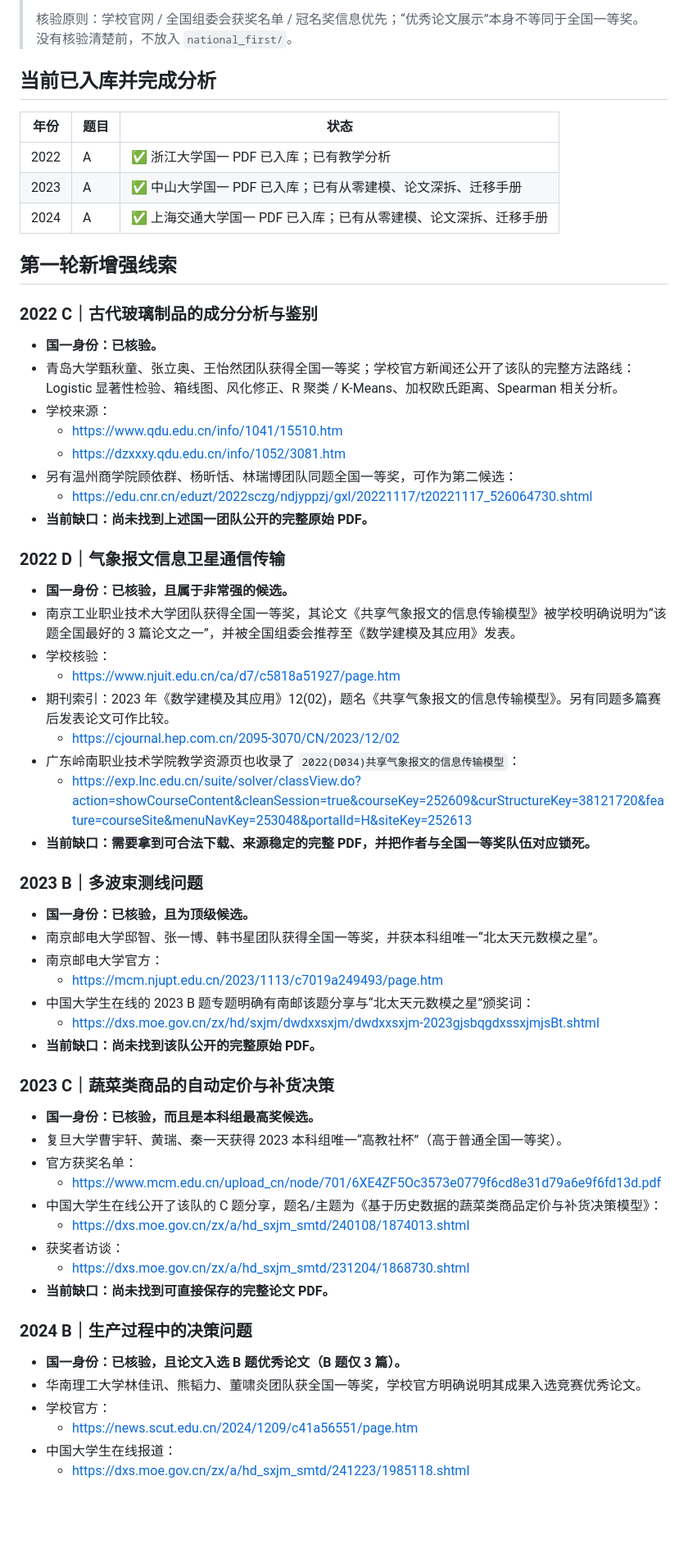
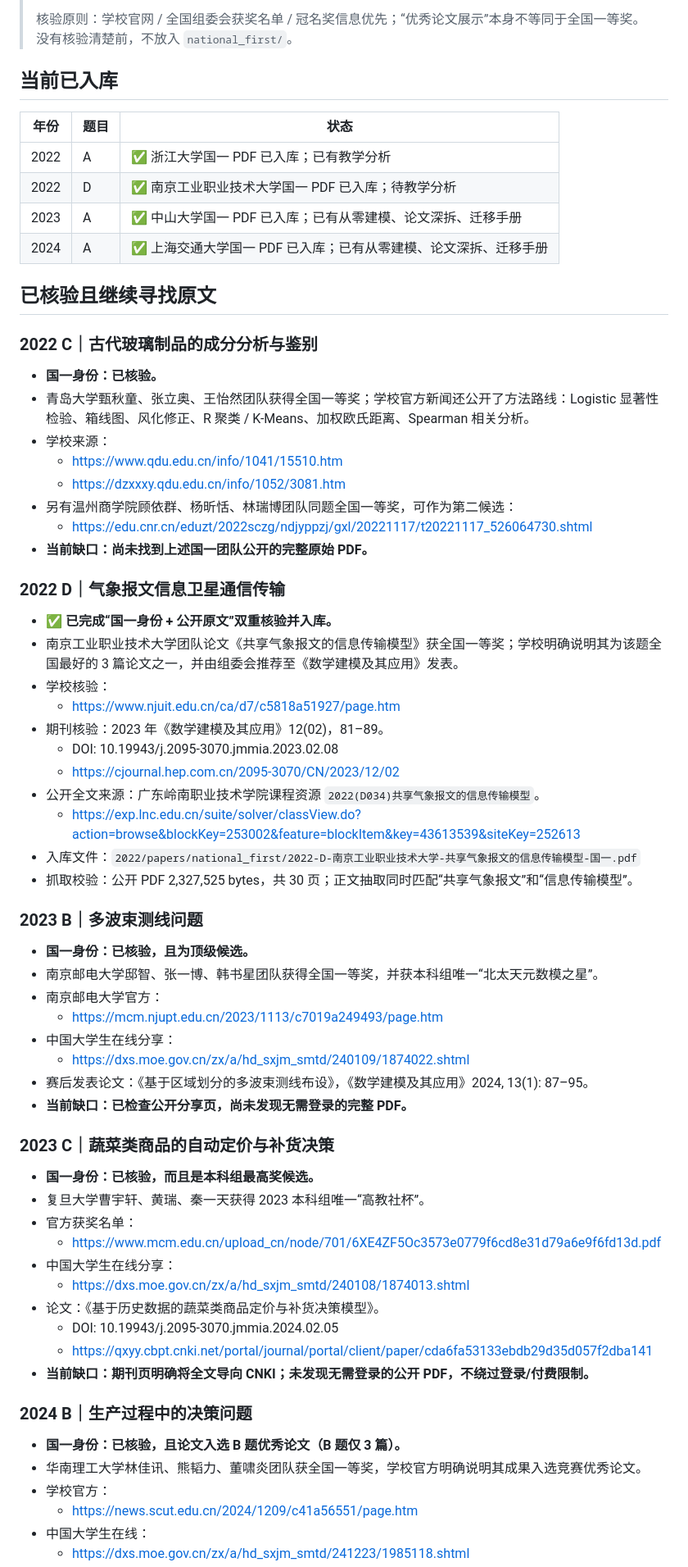
Before and after one commit to LiZufan001/MathModelingStudy, a Markdown page: problems/CUMCM/NATIONAL_FIRST_SEARCH_TRACKER.md, the part around one of its changes. Shown at 82% size. Rendered like a GitHub page; blank space fills up the shorter version.

Commit message:
docs: update national-first search tracker after 2022 D import

```diff
--- a/problems/CUMCM/NATIONAL_FIRST_SEARCH_TRACKER.md
+++ b/problems/CUMCM/NATIONAL_FIRST_SEARCH_TRACKER.md
@@ -4,20 +4,21 @@
 >
 > 核验原则：学校官网 / 全国组委会获奖名单 / 冠名奖信息优先；“优秀论文展示”本身不等同于全国一等奖。没有核验清楚前，不放入 `national_first/`。
 
-## 当前已入库并完成分析
+## 当前已入库
 
 | 年份 | 题目 | 状态 |
 |---|---|---|
 | 2022 | A | ✅ 浙江大学国一 PDF 已入库；已有教学分析 |
+| 2022 | D | ✅ 南京工业职业技术大学国一 PDF 已入库；待教学分析 |
 | 2023 | A | ✅ 中山大学国一 PDF 已入库；已有从零建模、论文深拆、迁移手册 |
 | 2024 | A | ✅ 上海交通大学国一 PDF 已入库；已有从零建模、论文深拆、迁移手册 |
 
-## 第一轮新增强线索
+## 已核验且继续寻找原文
 
 ### 2022 C｜古代玻璃制品的成分分析与鉴别
 
 - **国一身份：已核验。**
-- 青岛大学甄秋童、张立奥、王怡然团队获得全国一等奖；学校官方新闻还公开了该队的完整方法路线：Logistic 显著性检验、箱线图、风化修正、R 聚类 / K-Means、加权欧氏距离、Spearman 相关分析。
+- 青岛大学甄秋童、张立奥、王怡然团队获得全国一等奖；学校官方新闻还公开了方法路线：Logistic 显著性检验、箱线图、风化修正、R 聚类 / K-Means、加权欧氏距离、Spearman 相关分析。
 - 学校来源：
   - https://www.qdu.edu.cn/info/1041/15510.htm
   - https://dzxxxy.qdu.edu.cn/info/1052/3081.htm
@@ -27,15 +28,17 @@
 
 ### 2022 D｜气象报文信息卫星通信传输
 
-- **国一身份：已核验，且属于非常强的候选。**
-- 南京工业职业技术大学团队获得全国一等奖，其论文《共享气象报文的信息传输模型》被学校明确说明为“该题全国最好的 3 篇论文之一”，并被全国组委会推荐至《数学建模及其应用》发表。
+- **✅ 已完成“国一身份 + 公开原文”双重核验并入库。**
+- 南京工业职业技术大学团队论文《共享气象报文的信息传输模型》获全国一等奖；学校明确说明其为该题全国最好的 3 篇论文之一，并由组委会推荐至《数学建模及其应用》发表。
 - 学校核验：
   - https://www.njuit.edu.cn/ca/d7/c5818a51927/page.htm
-- 期刊索引：2023 年《数学建模及其应用》12(02)，题名《共享气象报文的信息传输模型》。另有同题多篇赛后发表论文可作比较。
+- 期刊核验：2023 年《数学建模及其应用》12(02)，81–89。
+  - DOI: 10.19943/j.2095-3070.jmmia.2023.02.08
   - https://cjournal.hep.com.cn/2095-3070/CN/2023/12/02
-- 广东岭南职业技术学院教学资源页也收录了 `2022(D034)共享气象报文的信息传输模型`：
-  - https://exp.lnc.edu.cn/suite/solver/classView.do?action=showCourseContent&cleanSession=true&courseKey=252609&curStructureKey=38121720&feature=courseSite&menuNavKey=253048&portalId=H&siteKey=252613
-- **当前缺口：需要拿到可合法下载、来源稳定的完整 PDF，并把作者与全国一等奖队伍对应锁死。**
+- 公开全文来源：广东岭南职业技术学院课程资源 `2022(D034)共享气象报文的信息传输模型`。
+  - https://exp.lnc.edu.cn/suite/solver/classView.do?action=browse&blockKey=253002&feature=blockItem&key=43613539&siteKey=252613
+- 入库文件：`2022/papers/national_first/2022-D-南京工业职业技术大学-共享气象报文的信息传输模型-国一.pdf`
+- 抓取校验：公开 PDF 2,327,525 bytes，共 30 页；正文抽取同时匹配“共享气象报文”和“信息传输模型”。
 
 ### 2023 B｜多波束测线问题
 
@@ -43,21 +46,23 @@
 - 南京邮电大学邸智、张一博、韩书星团队获得全国一等奖，并获本科组唯一“北太天元数模之星”。
 - 南京邮电大学官方：
   - https://mcm.njupt.edu.cn/2023/1113/c7019a249493/page.htm
-- 中国大学生在线的 2023 B 题专题明确有南邮该题分享与“北太天元数模之星”颁奖词：
-  - https://dxs.moe.gov.cn/zx/hd/sxjm/dwdxxsxjm/dwdxxsxjm-2023gjsbqgdxssxjmjsBt.shtml
-- **当前缺口：尚未找到该队公开的完整原始 PDF。**
+- 中国大学生在线分享：
+  - https://dxs.moe.gov.cn/zx/a/hd_sxjm_smtd/240109/1874022.shtml
+- 赛后发表论文：《基于区域划分的多波束测线布设》，《数学建模及其应用》2024, 13(1): 87–95。
+- **当前缺口：已检查公开分享页，尚未发现无需登录的完整 PDF。**
 
 ### 2023 C｜蔬菜类商品的自动定价与补货决策
 
 - **国一身份：已核验，而且是本科组最高奖候选。**
-- 复旦大学曹宇轩、黄瑞、秦一天获得 2023 本科组唯一“高教社杯”（高于普通全国一等奖）。
+- 复旦大学曹宇轩、黄瑞、秦一天获得 2023 本科组唯一“高教社杯”。
 - 官方获奖名单：
   - https://www.mcm.edu.cn/upload_cn/node/701/6XE4ZF5Oc3573e0779f6cd8e31d79a6e9f6fd13d.pdf
-- 中国大学生在线公开了该队的 C 题分享，题名/主题为《基于历史数据的蔬菜类商品定价与补货决策模型》：
+- 中国大学生在线分享：
   - https://dxs.moe.gov.cn/zx/a/hd_sxjm_smtd/240108/1874013.shtml
-- 获奖者访谈：
-  - https://dxs.moe.gov.cn/zx/a/hd_sxjm_smtd/231204/1868730.shtml
-- **当前缺口：尚未找到可直接保存的完整论文 PDF。**
+- 论文：《基于历史数据的蔬菜类商品定价与补货决策模型》。
+  - DOI: 10.19943/j.2095-3070.jmmia.2024.02.05
+  - https://qxyy.cbpt.cnki.net/portal/journal/portal/client/paper/cda6fa53133ebdb29d35d057f2dba141
+- **当前缺口：期刊页明确将全文导向 CNKI；未发现无需登录的公开 PDF，不绕过登录/付费限制。**
 
 ### 2024 B｜生产过程中的决策问题
 
@@ -65,5 +70,5 @@
 - 华南理工大学林佳讯、熊韬力、董啸炎团队获全国一等奖，学校官方明确说明其成果入选竞赛优秀论文。
 - 学校官方：
   - https://news.scut.edu.cn/2024/1209/c41a56551/page.htm
-- 中国大学生在线报道：
+- 中国大学生在线：
   - https://dxs.moe.gov.cn/zx/a/hd_sxjm_smtd/241223/1985118.shtml
```
Also changed, not shown: other parts of problems/CUMCM/NATIONAL_FIRST_SEARCH_TRACKER.md (+15 -16 lines).
